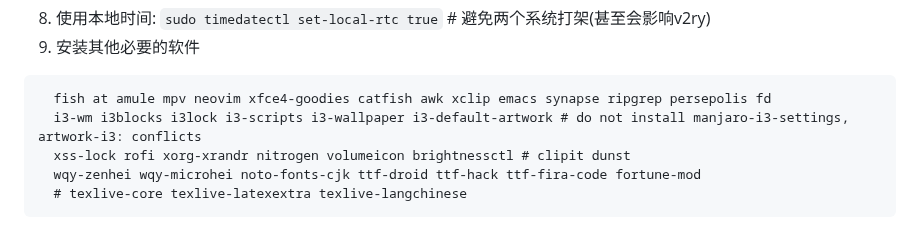
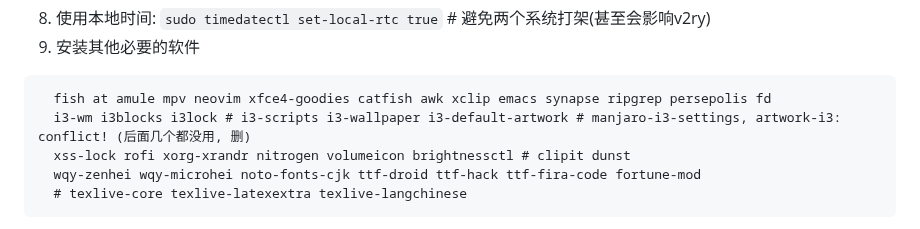
Before and after one commit to Lubanor/setup-toolchain, a Markdown page: Linux_as2nd.md, the part around the change. GitHub-like rendering.

````diff
--- a/Linux_as2nd.md
+++ b/Linux_as2nd.md
@@ -65,7 +65,7 @@ git config --global user.email "---"
 9. 安装其他必要的软件
 ```
   fish at amule mpv neovim xfce4-goodies catfish awk xclip emacs synapse ripgrep persepolis fd
-  i3-wm i3blocks i3lock i3-scripts i3-wallpaper i3-default-artwork # do not install manjaro-i3-settings, artwork-i3: conflicts
+  i3-wm i3blocks i3lock # i3-scripts i3-wallpaper i3-default-artwork # manjaro-i3-settings, artwork-i3: conflict! (后面几个都没用, 删)
   xss-lock rofi xorg-xrandr nitrogen volumeicon brightnessctl # clipit dunst
   wqy-zenhei wqy-microhei noto-fonts-cjk ttf-droid ttf-hack ttf-fira-code fortune-mod
   # texlive-core texlive-latexextra texlive-langchinese
````
